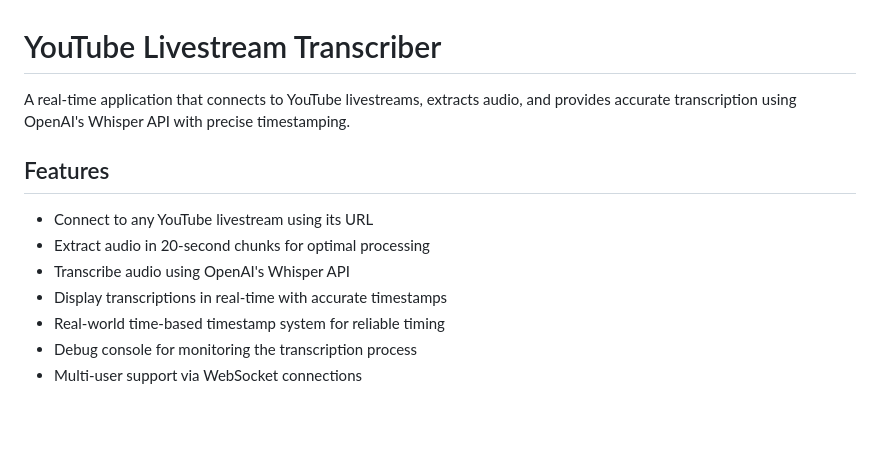
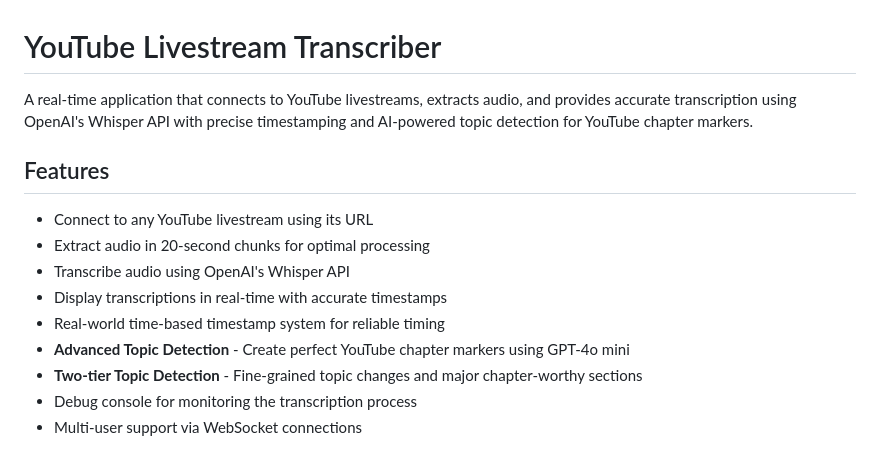
Before and after one commit to mmd19999/YouTube-Livestream-Transcriber-V4, a Markdown page: README.md, the part around the change printed below. GitHub-like rendering; blank space fills up the shorter version.

```diff
--- a/README.md
+++ b/README.md
@@ -1,6 +1,6 @@
 # YouTube Livestream Transcriber
 
-A real-time application that connects to YouTube livestreams, extracts audio, and provides accurate transcription using OpenAI's Whisper API with precise timestamping.
+A real-time application that connects to YouTube livestreams, extracts audio, and provides accurate transcription using OpenAI's Whisper API with precise timestamping and AI-powered topic detection for YouTube chapter markers.
 
 ## Features
 
@@ -9,6 +9,8 @@ A real-time application that connects to YouTube livestreams, extracts audio, an
 - Transcribe audio using OpenAI's Whisper API
 - Display transcriptions in real-time with accurate timestamps
 - Real-world time-based timestamp system for reliable timing
+- **Advanced Topic Detection** - Create perfect YouTube chapter markers using GPT-4o mini
+- **Two-tier Topic Detection** - Fine-grained topic changes and major chapter-worthy sections
 - Debug console for monitoring the transcription process
 - Multi-user support via WebSocket connections
 
```
Also changed, not shown: other parts of README.md (+67 -12 lines).
